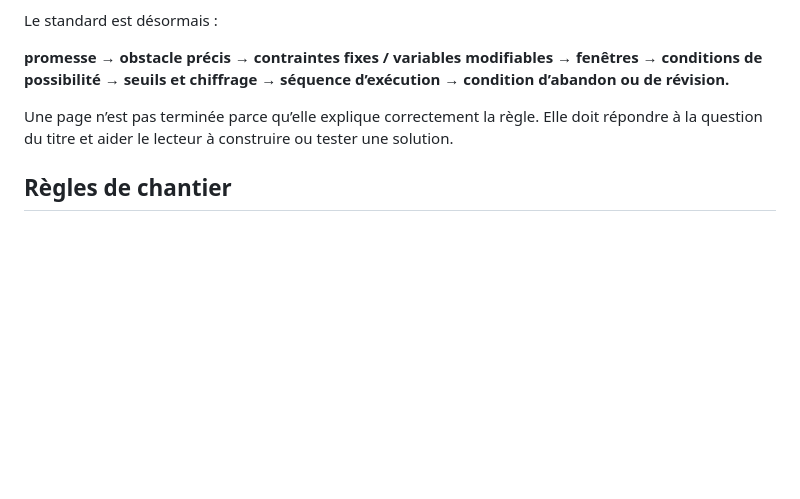
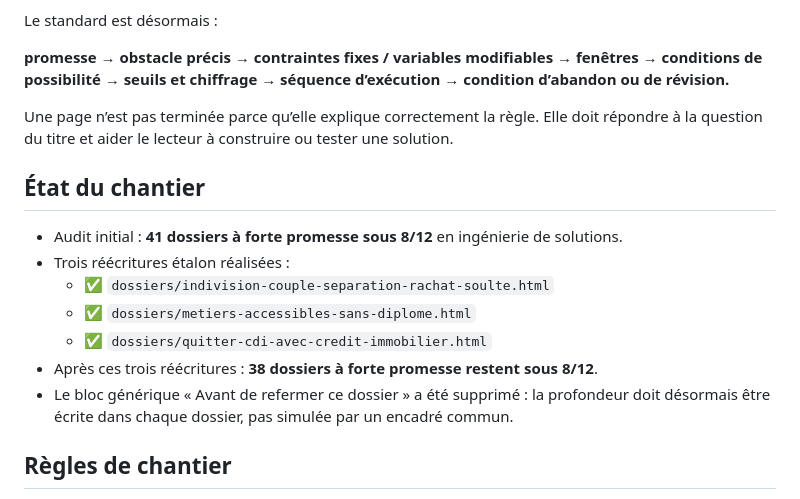
Before and after one commit to ContreEvidence/ContreEvidence.github.io, a Markdown page: EDITORIAL-SOLUTION-ENGINEERING-BACKLOG.md, the part around one of its changes. GitHub-like rendering; blank space fills up the shorter version.

```diff
--- a/EDITORIAL-SOLUTION-ENGINEERING-BACKLOG.md
+++ b/EDITORIAL-SOLUTION-ENGINEERING-BACKLOG.md
@@ -12,6 +12,16 @@ Le standard est désormais :
 
 Une page n’est pas terminée parce qu’elle explique correctement la règle. Elle doit répondre à la question du titre et aider le lecteur à construire ou tester une solution.
 
+## État du chantier
+
+- Audit initial : **41 dossiers à forte promesse sous 8/12** en ingénierie de solutions.
+- Trois réécritures étalon réalisées :
+  - ✅ `dossiers/indivision-couple-separation-rachat-soulte.html`
+  - ✅ `dossiers/metiers-accessibles-sans-diplome.html`
+  - ✅ `dossiers/quitter-cdi-avec-credit-immobilier.html`
+- Après ces trois réécritures : **38 dossiers à forte promesse restent sous 8/12**.
+- Le bloc générique « Avant de refermer ce dossier » a été supprimé : la profondeur doit désormais être écrite dans chaque dossier, pas simulée par un encadré commun.
+
 ## Règles de chantier
 
 1. **Gel de l’expansion éditoriale** sur les domaines déjà bien couverts tant que les pages à forte promesse ci-dessous ne sont pas reprises, sauf nécessité légale, factuelle ou SEO réellement distincte.
```
Also changed, not shown: other parts of EDITORIAL-SOLUTION-ENGINEERING-BACKLOG.md (+22 -10 lines).
